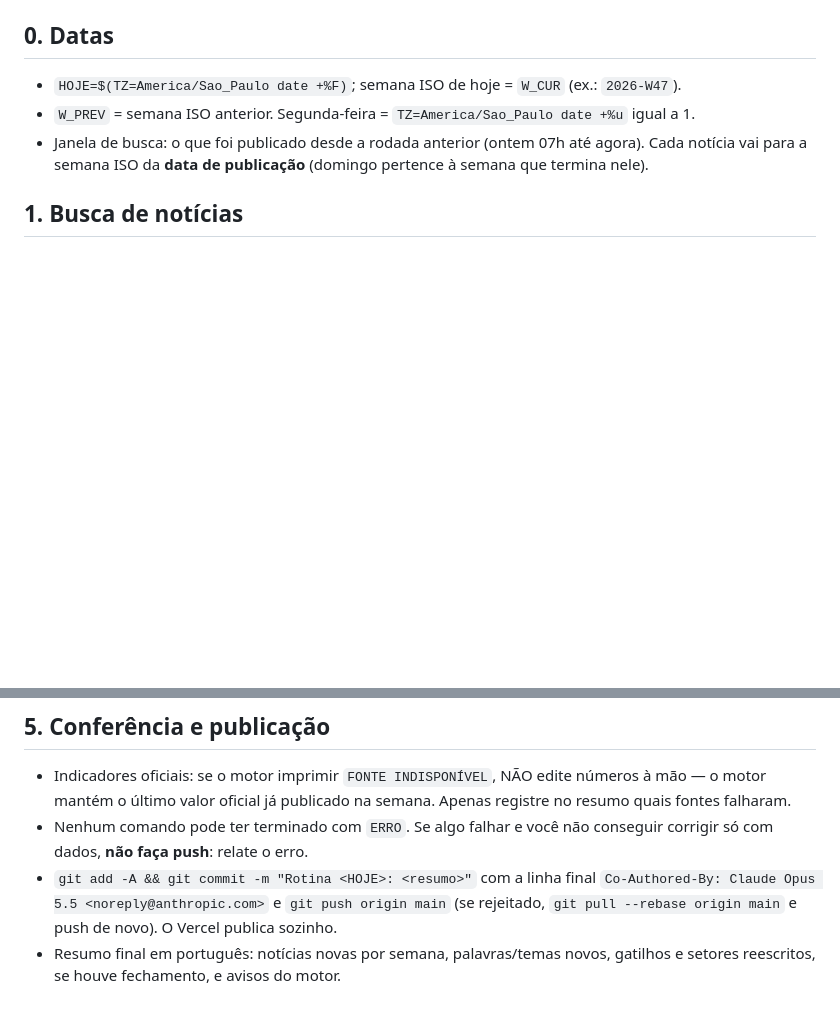
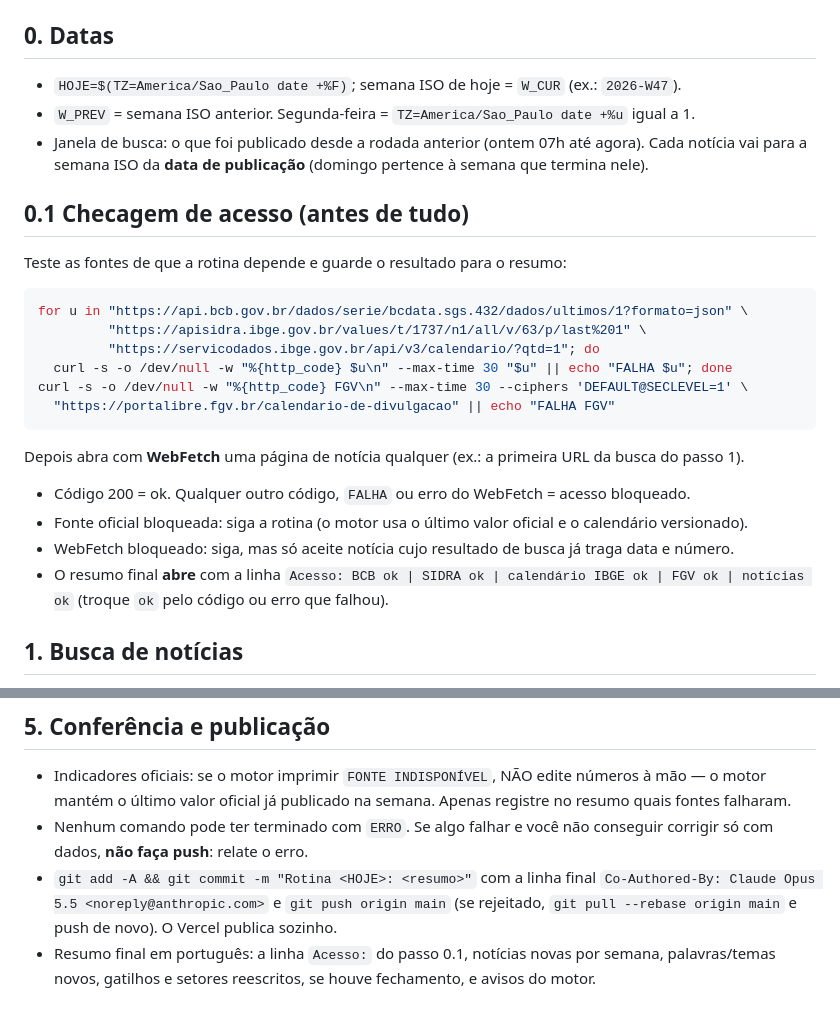
Before and after one commit to LeopoldoDiniz/clipping-mercado, a Markdown page: ROTINA.md, 2 parts joined by grey strips. GitHub-like rendering; blank space fills up the shorter version.

Commit message:
ROTINA: checagem de acesso às fontes no início e linha Acesso no resumo
Co-Authored-By: Claude Opus 5.5 <noreply@anthropic.com>

````diff
--- a/ROTINA.md
+++ b/ROTINA.md
@@ -9,6 +9,23 @@ repositório, com `PYTHONIOENCODING=utf-8`. Não altere código (`*.py`, `index.
 - `W_PREV` = semana ISO anterior. Segunda-feira = `TZ=America/Sao_Paulo date +%u` igual a 1.
 - Janela de busca: o que foi publicado desde a rodada anterior (ontem 07h até agora).
   Cada notícia vai para a semana ISO da **data de publicação** (domingo pertence à semana que termina nele).
+
+## 0.1 Checagem de acesso (antes de tudo)
+Teste as fontes de que a rotina depende e guarde o resultado para o resumo:
+```bash
+for u in "https://api.bcb.gov.br/dados/serie/bcdata.sgs.432/dados/ultimos/1?formato=json" \
+         "https://apisidra.ibge.gov.br/values/t/1737/n1/all/v/63/p/last%201" \
+         "https://servicodados.ibge.gov.br/api/v3/calendario/?qtd=1"; do
+  curl -s -o /dev/null -w "%{http_code} $u\n" --max-time 30 "$u" || echo "FALHA $u"; done
+curl -s -o /dev/null -w "%{http_code} FGV\n" --max-time 30 --ciphers 'DEFAULT@SECLEVEL=1' \
+  "https://portalibre.fgv.br/calendario-de-divulgacao" || echo "FALHA FGV"
+```
+Depois abra com **WebFetch** uma página de notícia qualquer (ex.: a primeira URL da busca do passo 1).
+- Código 200 = ok. Qualquer outro código, `FALHA` ou erro do WebFetch = acesso bloqueado.
+- Fonte oficial bloqueada: siga a rotina (o motor usa o último valor oficial e o calendário versionado).
+- WebFetch bloqueado: siga, mas só aceite notícia cujo resultado de busca já traga data e número.
+- O resumo final **abre** com a linha `Acesso: BCB ok | SIDRA ok | calendário IBGE ok | FGV ok | notícias ok`
+  (troque `ok` pelo código ou erro que falhou).
 
 ## 1. Busca de notícias
 - Use o modo de busca mais completo disponível (busca ampliada): o modo padrão não encontra publicações de 1–2 dias.
@@ -84,5 +101,5 @@ Retomada: se `trabalho/W_PREV/processado.json` já existe mas `data/W_PREV.json`
 - `git add -A && git commit -m "Rotina <HOJE>: <resumo>"` com a linha final
   `Co-Authored-By: Claude Opus 5.5 <noreply@anthropic.com>` e `git push origin main`
   (se rejeitado, `git pull --rebase origin main` e push de novo). O Vercel publica sozinho.
-- Resumo final em português: notícias novas por semana, palavras/temas novos, gatilhos e setores
+- Resumo final em português: a linha `Acesso:` do passo 0.1, notícias novas por semana, palavras/temas novos, gatilhos e setores
   reescritos, se houve fechamento, e avisos do motor.
````
